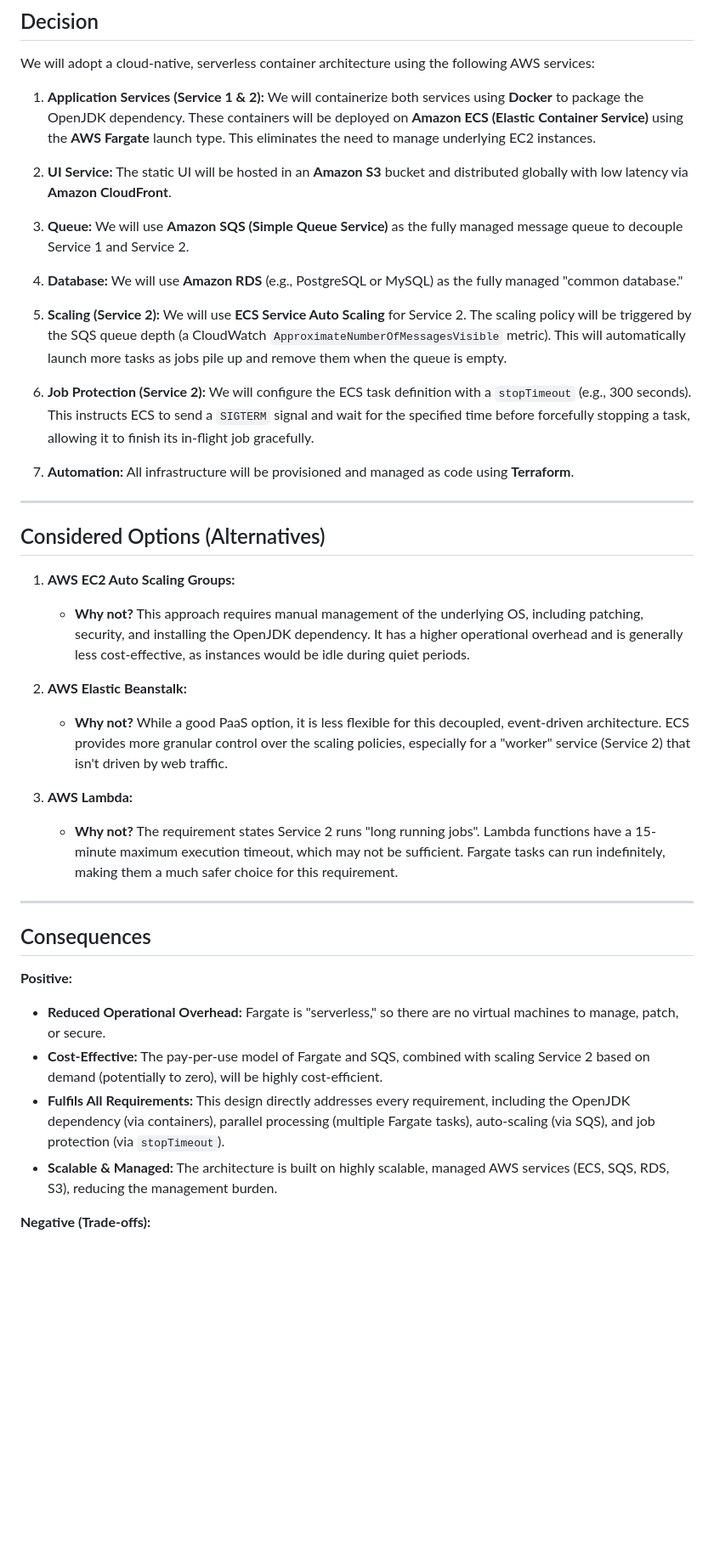
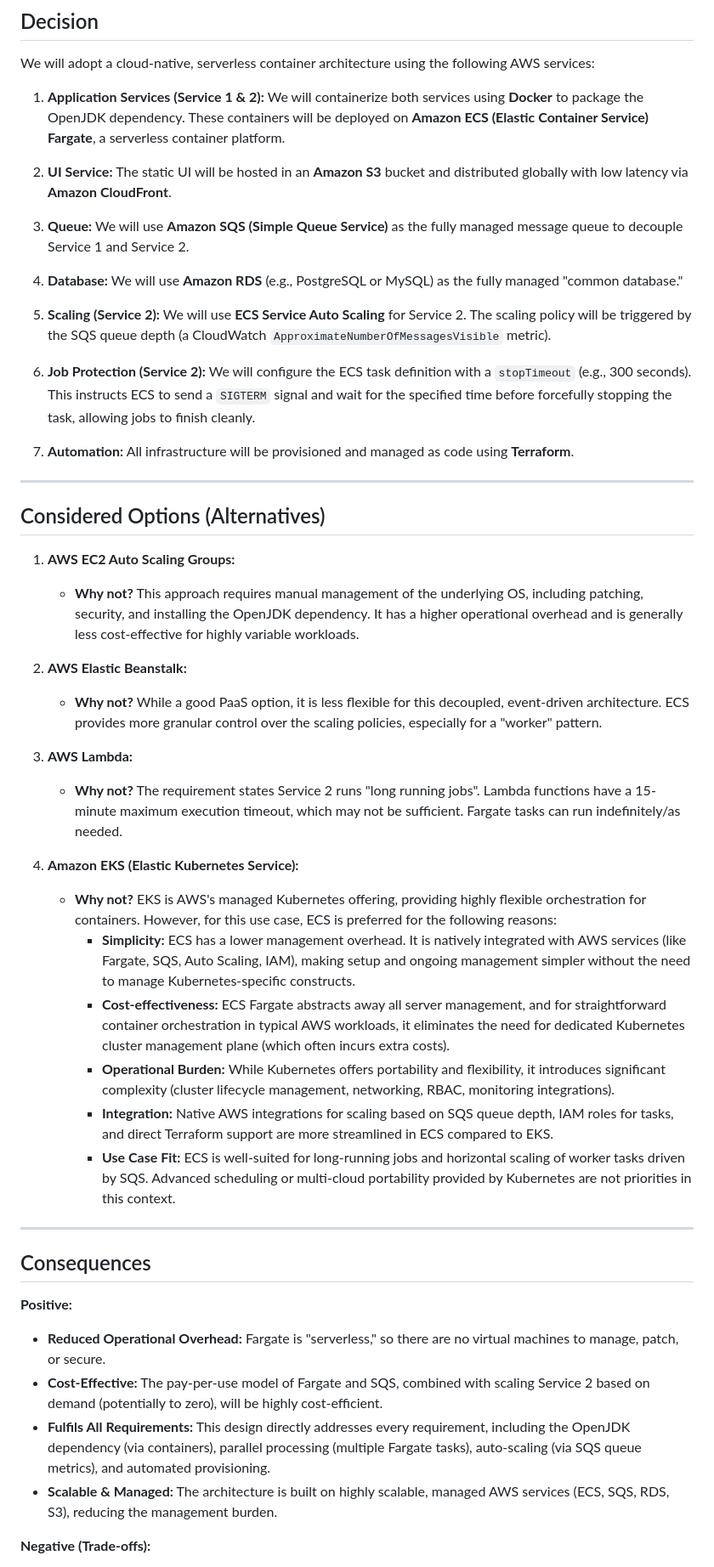
Before and after one commit to DanishQamar/aws_deployment, a Markdown page: adr/ADR-001.md, the part around the change printed below. Shown: that part at 85% size. Drawn GitHub-style; blank space fills up the shorter version.

```diff
--- a/adr/ADR-001.md
+++ b/adr/ADR-001.md
@@ -25,7 +24,7 @@ The key technical requirements are:
 
 We will adopt a cloud-native, serverless container architecture using the following AWS services:
 
-1.  **Application Services (Service 1 & 2):** We will containerize both services using **Docker** to package the OpenJDK dependency. These containers will be deployed on **Amazon ECS (Elastic Container Service)** using the **AWS Fargate** launch type. This eliminates the need to manage underlying EC2 instances.
+1.  **Application Services (Service 1 & 2):** We will containerize both services using **Docker** to package the OpenJDK dependency. These containers will be deployed on **Amazon ECS (Elastic Container Service) Fargate**, a serverless container platform.
 
 2.  **UI Service:** The static UI will be hosted in an **Amazon S3** bucket and distributed globally with low latency via **Amazon CloudFront**.
 
@@ -33,9 +32,9 @@ We will adopt a cloud-native, serverless container architecture using the follow
 
 4.  **Database:** We will use **Amazon RDS** (e.g., PostgreSQL or MySQL) as the fully managed "common database."
 
-5.  **Scaling (Service 2):** We will use **ECS Service Auto Scaling** for Service 2. The scaling policy will be triggered by the SQS queue depth (a CloudWatch `ApproximateNumberOfMessagesVisible` metric). This will automatically launch more tasks as jobs pile up and remove them when the queue is empty.
+5.  **Scaling (Service 2):** We will use **ECS Service Auto Scaling** for Service 2. The scaling policy will be triggered by the SQS queue depth (a CloudWatch `ApproximateNumberOfMessagesVisible` metric).
 
-6.  **Job Protection (Service 2):** We will configure the ECS task definition with a `stopTimeout` (e.g., 300 seconds). This instructs ECS to send a `SIGTERM` signal and wait for the specified time before forcefully stopping a task, allowing it to finish its in-flight job gracefully.
+6.  **Job Protection (Service 2):** We will configure the ECS task definition with a `stopTimeout` (e.g., 300 seconds). This instructs ECS to send a `SIGTERM` signal and wait for the specified time before forcefully stopping the task, allowing jobs to finish cleanly.
 
 7.  **Automation:** All infrastructure will be provisioned and managed as code using **Terraform**.
 
@@ -44,13 +43,21 @@ We will adopt a cloud-native, serverless container architecture using the follow
 ## Considered Options (Alternatives)
 
 1.  **AWS EC2 Auto Scaling Groups:**
-    * **Why not?** This approach requires manual management of the underlying OS, including patching, security, and installing the OpenJDK dependency. It has a higher operational overhead and is generally less cost-effective, as instances would be idle during quiet periods.
+    * **Why not?** This approach requires manual management of the underlying OS, including patching, security, and installing the OpenJDK dependency. It has a higher operational overhead and is generally less cost-effective for highly variable workloads.
 
 2.  **AWS Elastic Beanstalk:**
-    * **Why not?** While a good PaaS option, it is less flexible for this decoupled, event-driven architecture. ECS provides more granular control over the scaling policies, especially for a "worker" service (Service 2) that isn't driven by web traffic.
+    * **Why not?** While a good PaaS option, it is less flexible for this decoupled, event-driven architecture. ECS provides more granular control over the scaling policies, especially for a "worker" pattern.
 
 3.  **AWS Lambda:**
-    * **Why not?** The requirement states Service 2 runs "long running jobs". Lambda functions have a 15-minute maximum execution timeout, which may not be sufficient. Fargate tasks can run indefinitely, making them a much safer choice for this requirement.
+    * **Why not?** The requirement states Service 2 runs "long running jobs". Lambda functions have a 15-minute maximum execution timeout, which may not be sufficient. Fargate tasks can run indefinitely/as needed.
+
+4.  **Amazon EKS (Elastic Kubernetes Service):**
+    * **Why not?** EKS is AWS's managed Kubernetes offering, providing highly flexible orchestration for containers. However, for this use case, ECS is preferred for the following reasons:
+        - **Simplicity:** ECS has a lower management overhead. It is natively integrated with AWS services (like Fargate, SQS, Auto Scaling, IAM), making setup and ongoing management simpler without the need to manage Kubernetes-specific constructs.
+        - **Cost-effectiveness:** ECS Fargate abstracts away all server management, and for straightforward container orchestration in typical AWS workloads, it eliminates the need for dedicated Kubernetes cluster management plane (which often incurs extra costs).
+        - **Operational Burden:** While Kubernetes offers portability and flexibility, it introduces significant complexity (cluster lifecycle management, networking, RBAC, monitoring integrations).
+        - **Integration:** Native AWS integrations for scaling based on SQS queue depth, IAM roles for tasks, and direct Terraform support are more streamlined in ECS compared to EKS.
+        - **Use Case Fit:** ECS is well-suited for long-running jobs and horizontal scaling of worker tasks driven by SQS. Advanced scheduling or multi-cloud portability provided by Kubernetes are not priorities in this context.
 
 ---
 
@@ -59,7 +66,7 @@ We will adopt a cloud-native, serverless container architecture using the follow
 **Positive:**
 * **Reduced Operational Overhead:** Fargate is "serverless," so there are no virtual machines to manage, patch, or secure.
 * **Cost-Effective:** The pay-per-use model of Fargate and SQS, combined with scaling Service 2 based on demand (potentially to zero), will be highly cost-efficient.
-* **Fulfils All Requirements:** This design directly addresses every requirement, including the OpenJDK dependency (via containers), parallel processing (multiple Fargate tasks), auto-scaling (via SQS), and job protection (via `stopTimeout`).
+* **Fulfils All Requirements:** This design directly addresses every requirement, including the OpenJDK dependency (via containers), parallel processing (multiple Fargate tasks), auto-scaling (via SQS queue metrics), and automated provisioning.
 * **Scalable & Managed:** The architecture is built on highly scalable, managed AWS services (ECS, SQS, RDS, S3), reducing the management burden.
 
 **Negative (Trade-offs):**
```
Also changed, not shown: other parts of adr/ADR-001.md (+3 -4 lines).
